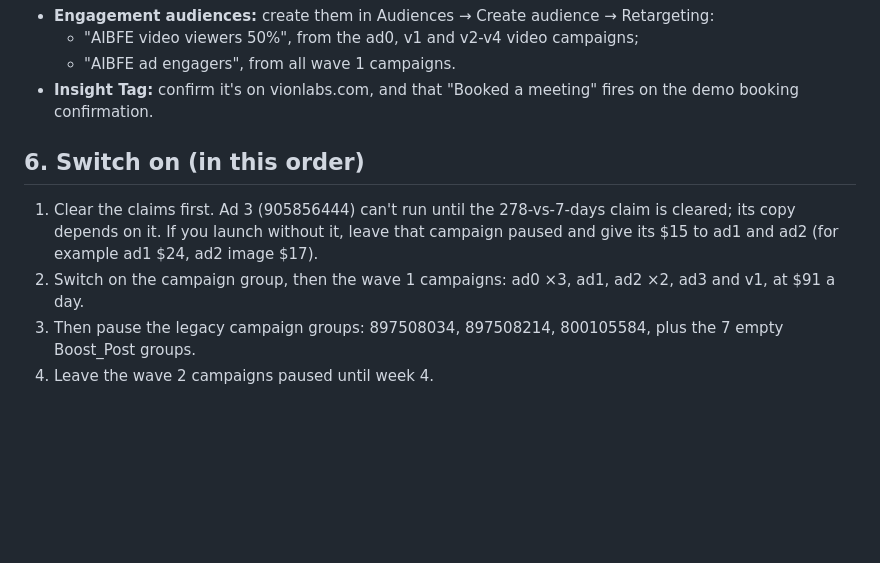
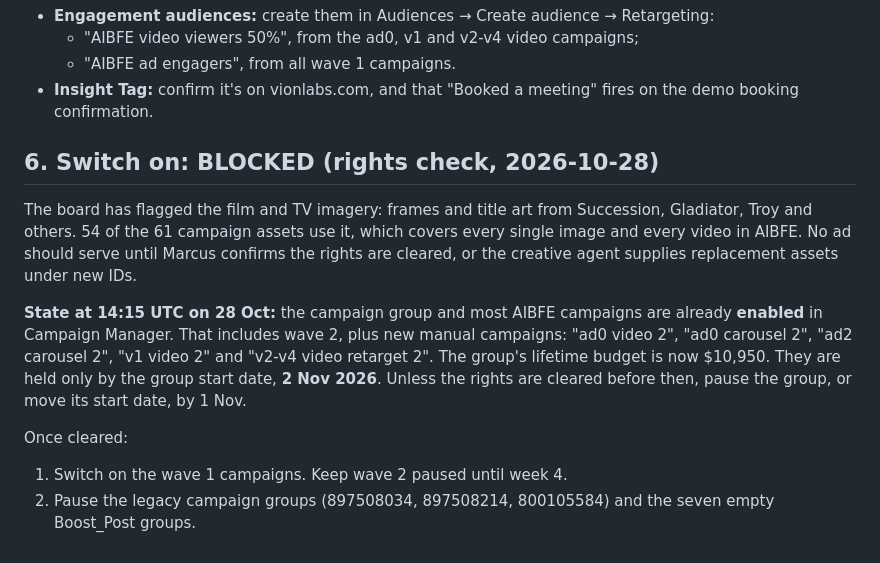
Before and after one commit to marcussvenssonexternal-cell/marcus, a Markdown page: linkedin-ads-research/optimization/campaign-manager-checklist.md, the part around the change. GitHub-like rendering; blank space fills up the shorter version.

Commit message:
Checklist: switch-on blocked by imagery rights check; record current enabled state
Co-Authored-By: Claude Opus 5.5 <noreply@anthropic.com>
Claude-Session: https://claude.ai/code/session_01V9gwdqJSbDxs4Z7JKFuXKZ

```diff
--- a/linkedin-ads-research/optimization/campaign-manager-checklist.md
+++ b/linkedin-ads-research/optimization/campaign-manager-checklist.md
@@ -71,10 +71,18 @@ come from `launch.csv` (match the `ad_name` column).
   - "AIBFE ad engagers", from all wave 1 campaigns.
 - **Insight Tag:** confirm it's on vionlabs.com, and that "Booked a meeting" fires on the demo booking confirmation.
 
-## 6. Switch on (in this order)
+## 6. Switch on: BLOCKED (rights check, 2026-10-28)
 
-1. Clear the claims first. Ad 3 (905856444) can't run until the 278-vs-7-days claim is cleared; its copy depends on
-   it. If you launch without it, leave that campaign paused and give its $15 to ad1 and ad2 (for example ad1 $24, ad2 image $17).
-2. Switch on the campaign group, then the wave 1 campaigns: ad0 ×3, ad1, ad2 ×2, ad3 and v1, at $91 a day.
-3. Then pause the legacy campaign groups: 897508034, 897508214, 800105584, plus the 7 empty Boost_Post groups.
-4. Leave the wave 2 campaigns paused until week 4.
+The board has flagged the film and TV imagery: frames and title art from Succession, Gladiator, Troy and others.
+54 of the 61 campaign assets use it, which covers every single image and every video in AIBFE. No ad should
+serve until Marcus confirms the rights are cleared, or the creative agent supplies replacement assets under new IDs.
+
+**State at 14:15 UTC on 28 Oct:** the campaign group and most AIBFE campaigns are already **enabled** in Campaign
+Manager. That includes wave 2, plus new manual campaigns: "ad0 video 2", "ad0 carousel 2", "ad2 carousel 2",
+"v1 video 2" and "v2-v4 video retarget 2". The group's lifetime budget is now $10,950. They are held only by the
+group start date, **2 Nov 2026**. Unless the rights are cleared before then, pause the group, or move its start
+date, by 1 Nov.
+
+Once cleared:
+1. Switch on the wave 1 campaigns. Keep wave 2 paused until week 4.
+2. Pause the legacy campaign groups (897508034, 897508214, 800105584) and the seven empty Boost_Post groups.
```
